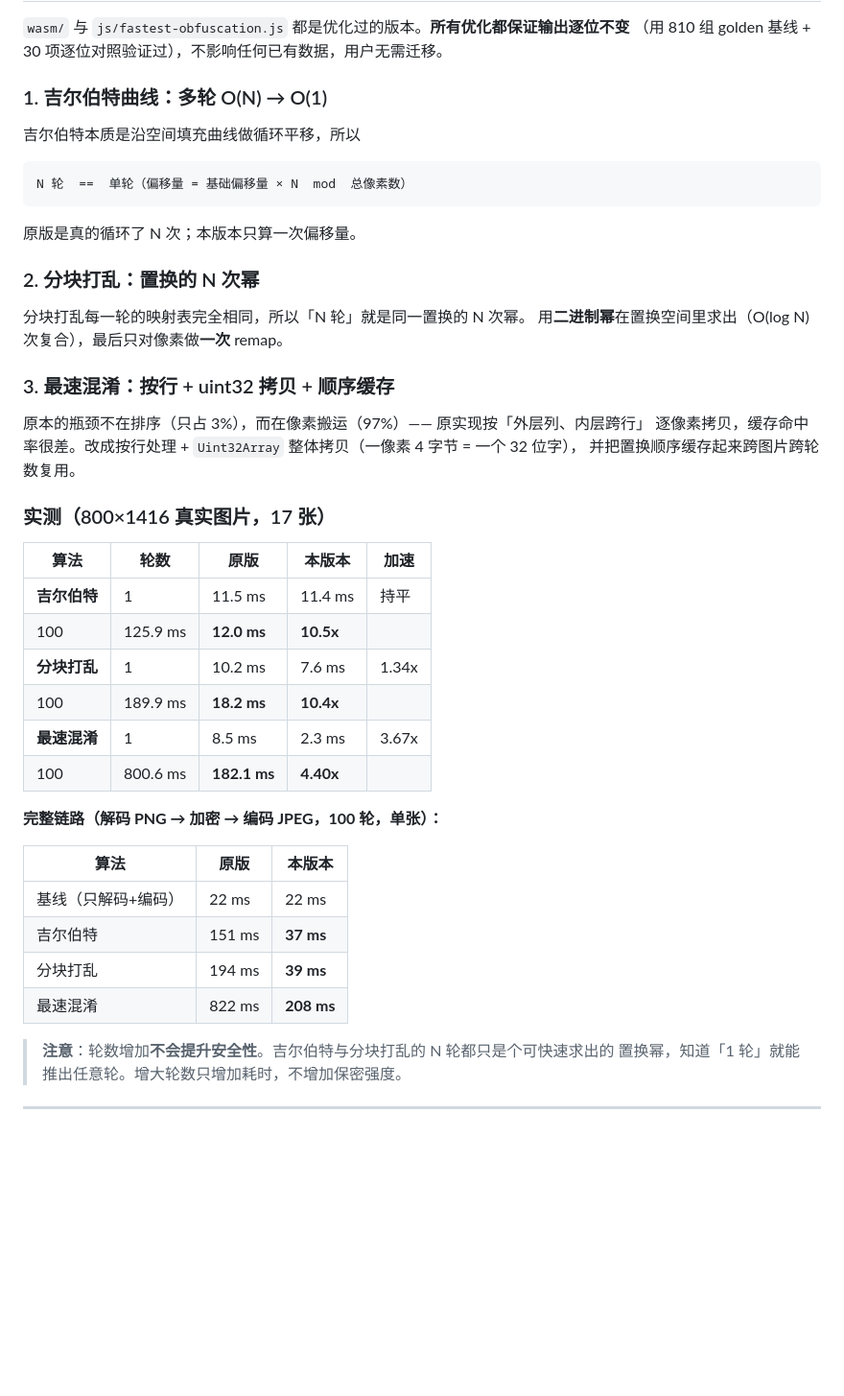
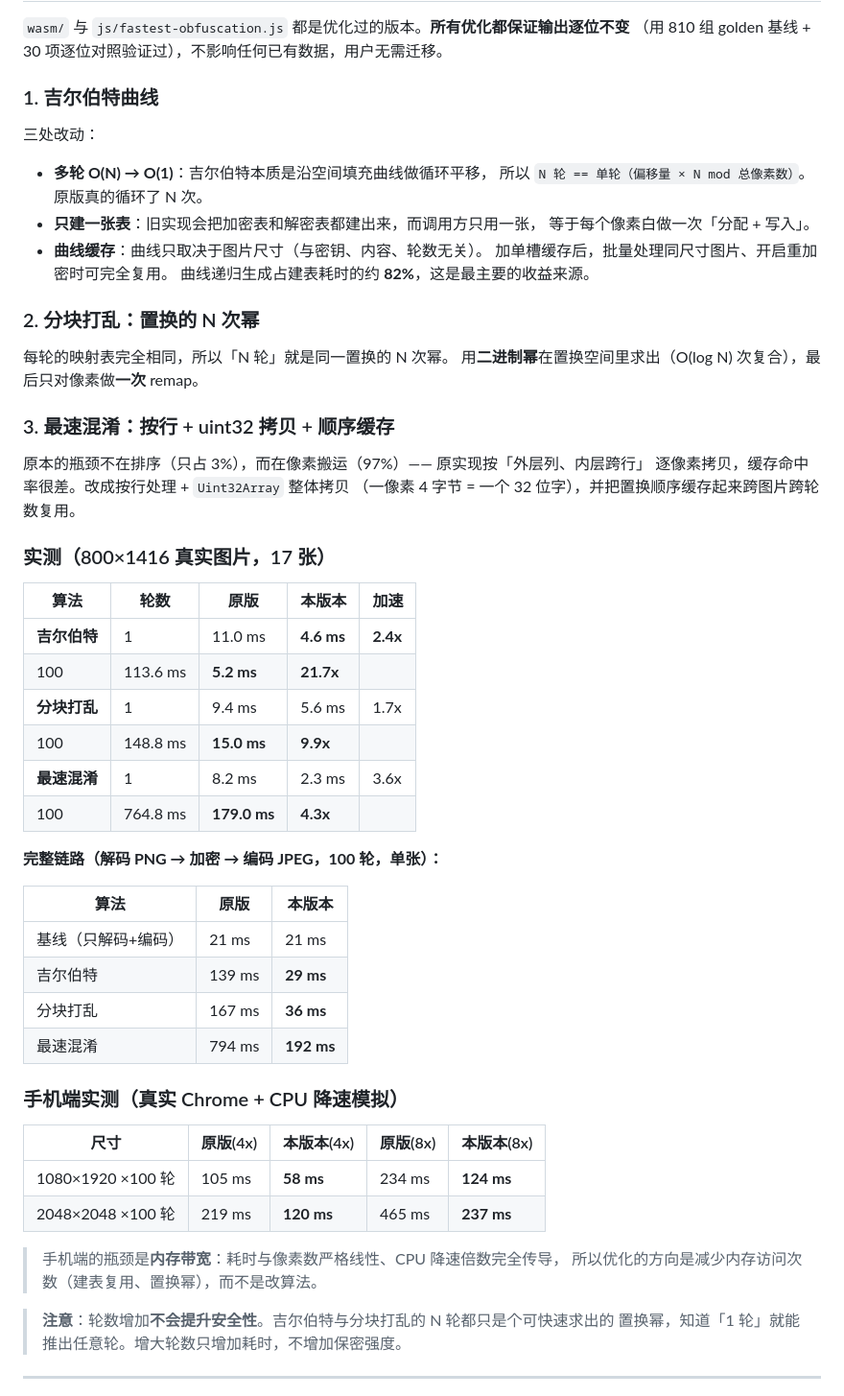
Before and after one commit to 123qewafdfg/qq123, a Markdown page: README-DEPLOY.md, the part around the change. Shown at 96% size. GitHub-like rendering; blank space fills up the shorter version.

Commit message:
docs: 更新性能说明（含手机端实测数据与优化原理）

````diff
--- a/README-DEPLOY.md
+++ b/README-DEPLOY.md
@@ -133,46 +133,58 @@ curl -I https://你的域名/wrangler.jsonc   # 期望 404
 `wasm/` 与 `js/fastest-obfuscation.js` 都是优化过的版本。**所有优化都保证输出逐位不变**
 （用 810 组 golden 基线 + 30 项逐位对照验证过），不影响任何已有数据，用户无需迁移。
 
-### 1. 吉尔伯特曲线：多轮 O(N) → O(1)
+### 1. 吉尔伯特曲线
 
-吉尔伯特本质是沿空间填充曲线做循环平移，所以
+三处改动：
 
-```
-N 轮  ==  单轮（偏移量 = 基础偏移量 × N  mod  总像素数）
-```
-
-原版是真的循环了 N 次；本版本只算一次偏移量。
+- **多轮 O(N) → O(1)**：吉尔伯特本质是沿空间填充曲线做循环平移，
+  所以 `N 轮 == 单轮（偏移量 × N mod 总像素数）`。原版真的循环了 N 次。
+- **只建一张表**：旧实现会把加密表和解密表都建出来，而调用方只用一张，
+  等于每个像素白做一次「分配 + 写入」。
+- **曲线缓存**：曲线只取决于图片尺寸（与密钥、内容、轮数无关）。
+  加单槽缓存后，批量处理同尺寸图片、开启重加密时可完全复用。
+  曲线递归生成占建表耗时的约 **82%**，这是最主要的收益来源。
 
 ### 2. 分块打乱：置换的 N 次幂
 
-分块打乱每一轮的映射表完全相同，所以「N 轮」就是同一置换的 N 次幂。
+每轮的映射表完全相同，所以「N 轮」就是同一置换的 N 次幂。
 用**二进制幂**在置换空间里求出（O(log N) 次复合），最后只对像素做**一次** remap。
 
 ### 3. 最速混淆：按行 + uint32 拷贝 + 顺序缓存
 
 原本的瓶颈不在排序（只占 3%），而在像素搬运（97%）—— 原实现按「外层列、内层跨行」
-逐像素拷贝，缓存命中率很差。改成按行处理 + `Uint32Array` 整体拷贝（一像素 4 字节 = 一个 32 位字），
-并把置换顺序缓存起来跨图片跨轮数复用。
+逐像素拷贝，缓存命中率很差。改成按行处理 + `Uint32Array` 整体拷贝
+（一像素 4 字节 = 一个 32 位字），并把置换顺序缓存起来跨图片跨轮数复用。
 
 ### 实测（800×1416 真实图片，17 张）
 
 | 算法 | 轮数 | 原版 | 本版本 | 加速 |
 |---|---|---|---|---|
-**吉尔伯特** | 1 | 11.5 ms | 11.4 ms | 持平 |
- | 100 | 125.9 ms | **12.0 ms** | **10.5x** |
-**分块打乱** | 1 | 10.2 ms | 7.6 ms | 1.34x |
- | 100 | 189.9 ms | **18.2 ms** | **10.4x** |
-**最速混淆** | 1 | 8.5 ms | 2.3 ms | 3.67x |
- | 100 | 800.6 ms | **182.1 ms** | **4.40x** |
+**吉尔伯特** | 1 | 11.0 ms | **4.6 ms** | **2.4x** |
+ | 100 | 113.6 ms | **5.2 ms** | **21.7x** |
+**分块打乱** | 1 | 9.4 ms | 5.6 ms | 1.7x |
+ | 100 | 148.8 ms | **15.0 ms** | **9.9x** |
+**最速混淆** | 1 | 8.2 ms | 2.3 ms | 3.6x |
+ | 100 | 764.8 ms | **179.0 ms** | **4.3x** |
 
 **完整链路（解码 PNG → 加密 → 编码 JPEG，100 轮，单张）：**
 
 | 算法 | 原版 | 本版本 |
 |---|---|---|
-基线（只解码+编码） | 22 ms | 22 ms |
-吉尔伯特 | 151 ms | **37 ms** |
-分块打乱 | 194 ms | **39 ms** |
-最速混淆 | 822 ms | **208 ms** |
+基线（只解码+编码） | 21 ms | 21 ms |
+吉尔伯特 | 139 ms | **29 ms** |
+分块打乱 | 167 ms | **36 ms** |
+最速混淆 | 794 ms | **192 ms** |
+
+### 手机端实测（真实 Chrome + CPU 降速模拟）
+
+| 尺寸 | 原版(4x) | 本版本(4x) | 原版(8x) | 本版本(8x) |
+|---|---|---|---|---|
+1080×1920 ×100 轮 | 105 ms | **58 ms** | 234 ms | **124 ms** |
+2048×2048 ×100 轮 | 219 ms | **120 ms** | 465 ms | **237 ms** |
+
+> 手机端的瓶颈是**内存带宽**：耗时与像素数严格线性、CPU 降速倍数完全传导，
+> 所以优化的方向是减少内存访问次数（建表复用、置换幂），而不是改算法。
 
 > **注意**：轮数增加**不会提升安全性**。吉尔伯特与分块打乱的 N 轮都只是个可快速求出的
 > 置换幂，知道「1 轮」就能推出任意轮。增大轮数只增加耗时，不增加保密强度。
````
